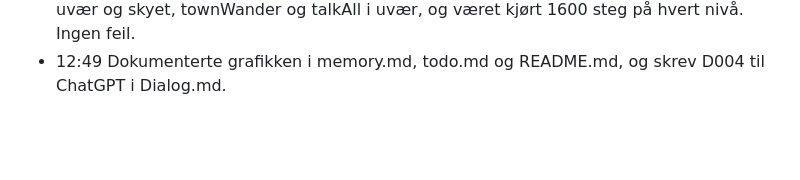
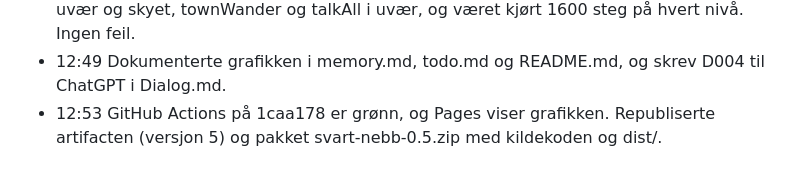
Before and after one commit to Tombonator3000/DoD-Roguelite, a Markdown page: log.md, the part around the change. Rendered like a GitHub page; blank space fills up the shorter version.

Commit message:
Logg: Pages, artifact og zip for 0.5
Co-Authored-By: Claude Opus 5.5 <noreply@anthropic.com>
Claude-Session: https://claude.ai/code/session_014hBSmeHZjX9zt3BSvhhm4w

```diff
--- a/log.md
+++ b/log.md
@@ -186,3 +186,4 @@ Alt som gjøres i prosjektet loggføres her med tidsstempel (Europe/Oslo).
 - 12:42 Skyskygger som driver over bakken når det er delvis skyet om dagen. Klokka i HUD-en går ikke over to linjer på mobil.
 - 12:48 Test: CI-testene grønne, alle elleve yrker gjennom fem nivåer med klart, regn, uvær og skyet, townWander og talkAll i uvær, og været kjørt 1600 steg på hvert nivå. Ingen feil.
 - 12:49 Dokumenterte grafikken i memory.md, todo.md og README.md, og skrev D004 til ChatGPT i Dialog.md.
+- 12:53 GitHub Actions på 1caa178 er grønn, og Pages viser grafikken. Republiserte artifacten (versjon 5) og pakket svart-nebb-0.5.zip med kildekoden og dist/.
```
